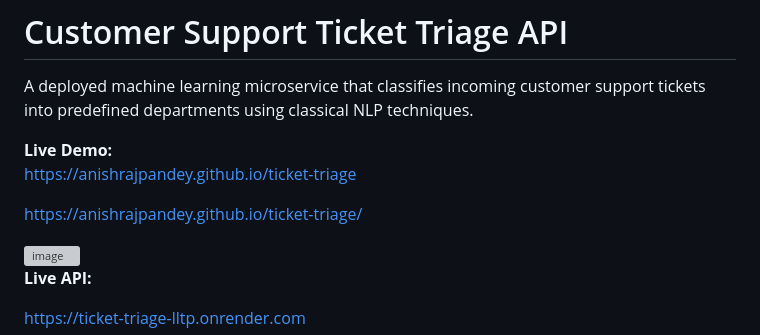
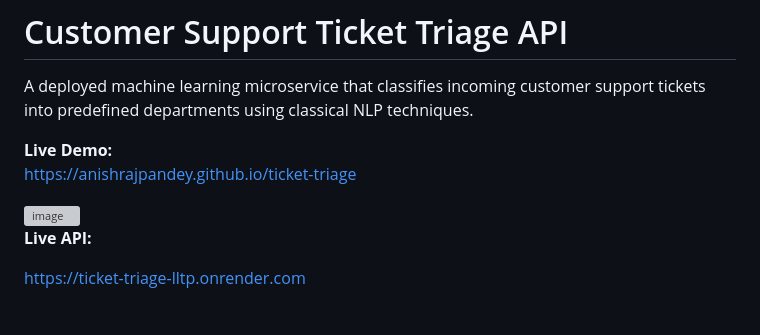
Before and after one commit to anishrajpandey/ticket-triage, a Markdown page: README.md, the part around the change. GitHub-like rendering; blank space fills up the shorter version; grey boxes are pictures that could not be loaded.

Commit message:
Remove duplicate live demo URL
Removed duplicate live demo URL from README.

```diff
--- a/README.md
+++ b/README.md
@@ -5,7 +5,6 @@ A deployed machine learning microservice that classifies incoming customer suppo
 **Live Demo:**
 <a href="https://anishrajpandey.github.io/ticket-triage/" target="_blank">https://anishrajpandey.github.io/ticket-triage </a>
 
-https://anishrajpandey.github.io/ticket-triage/
 
 <img width="1148" height="673" alt="image" src="https://github.com/user-attachments/assets/7ebeca0c-0ecf-4d9a-a87f-e5dac48df2cc" />
 
```
